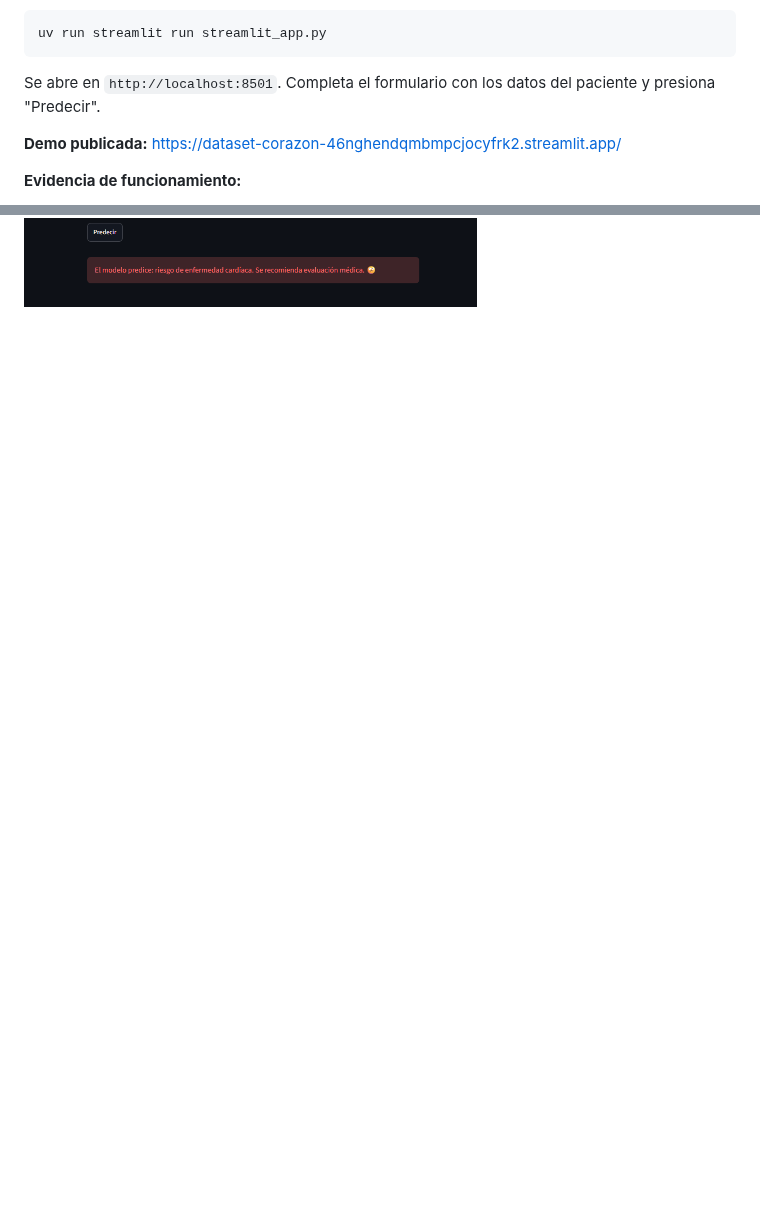
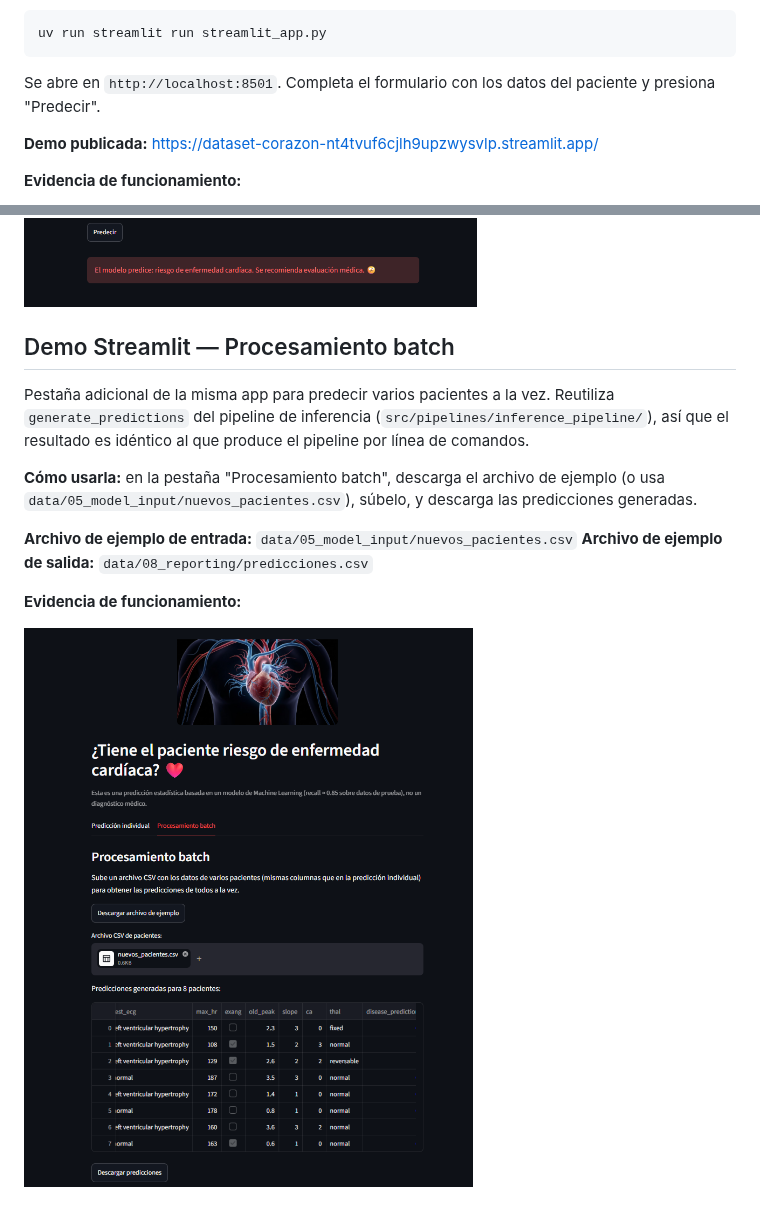
Before and after one commit to karenninco-dot/Dataset-Corazon, a Markdown page: README.md, 2 parts joined by grey strips. GitHub-like rendering; pictures changed too: images/evidencia_demo_batch.png (added); blank space fills up the shorter version.

Commit message:
docs: :memo: agregar instrucciones y evidencia del procesamiento batch

```diff
--- a/README.md
+++ b/README.md
@@ -182,8 +182,21 @@ uv run streamlit run streamlit_app.py
 
 Se abre en `http://localhost:8501`. Completa el formulario con los datos del paciente y presiona "Predecir".
 
-**Demo publicada:** https://dataset-corazon-46nghendqmbmpcjocyfrk2.streamlit.app/
+**Demo publicada:** https://dataset-corazon-nt4tvuf6cjlh9upzwysvlp.streamlit.app/
 
 **Evidencia de funcionamiento:**
 
 ![Predicción individual funcionando](images/evidencia_demo_online.png)
+
+## Demo Streamlit — Procesamiento batch
+
+Pestaña adicional de la misma app para predecir varios pacientes a la vez. Reutiliza `generate_predictions` del pipeline de inferencia (`src/pipelines/inference_pipeline/`), así que el resultado es idéntico al que produce el pipeline por línea de comandos.
+
+**Cómo usarla:** en la pestaña "Procesamiento batch", descarga el archivo de ejemplo (o usa `data/05_model_input/nuevos_pacientes.csv`), súbelo, y descarga las predicciones generadas.
+
+**Archivo de ejemplo de entrada:** `data/05_model_input/nuevos_pacientes.csv`
+**Archivo de ejemplo de salida:** `data/08_reporting/predicciones.csv`
+
+**Evidencia de funcionamiento:**
+
+![Procesamiento batch funcionando](images/evidencia_demo_batch.png)
```
